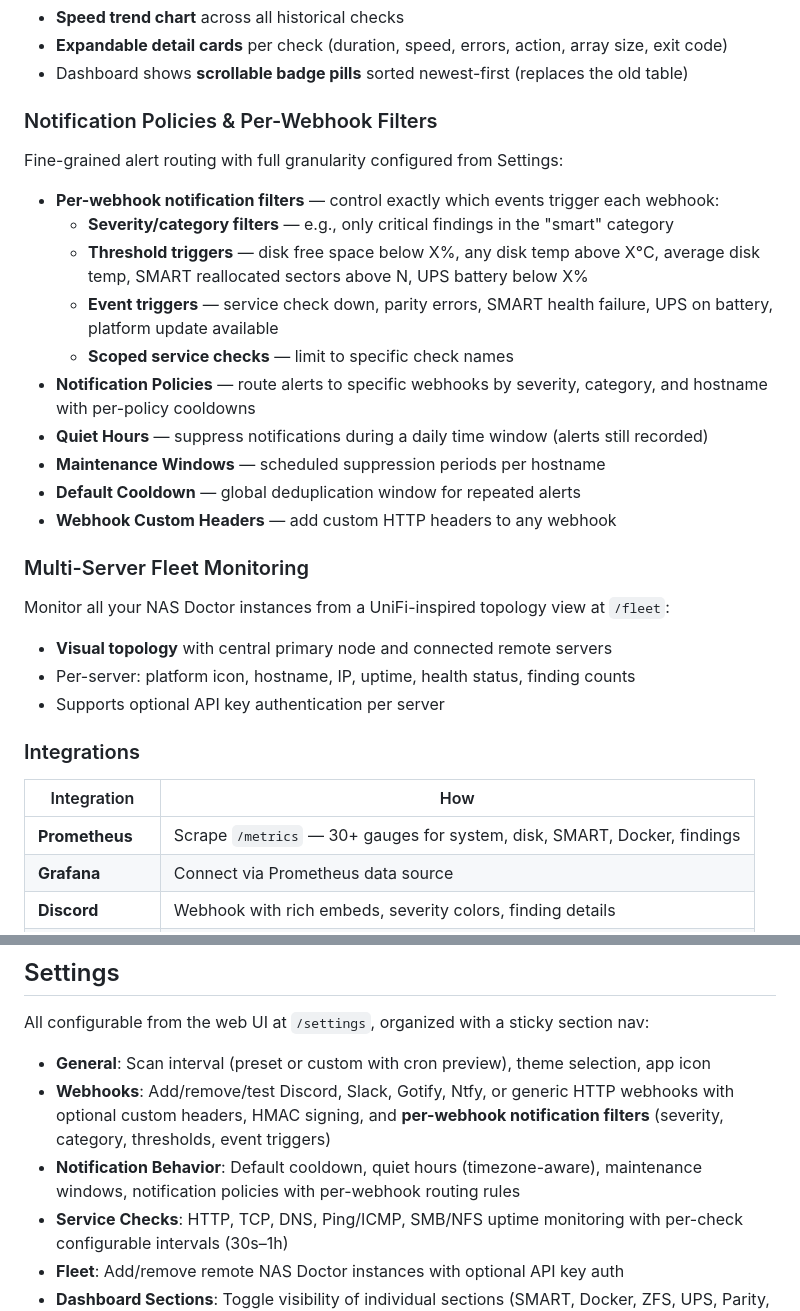
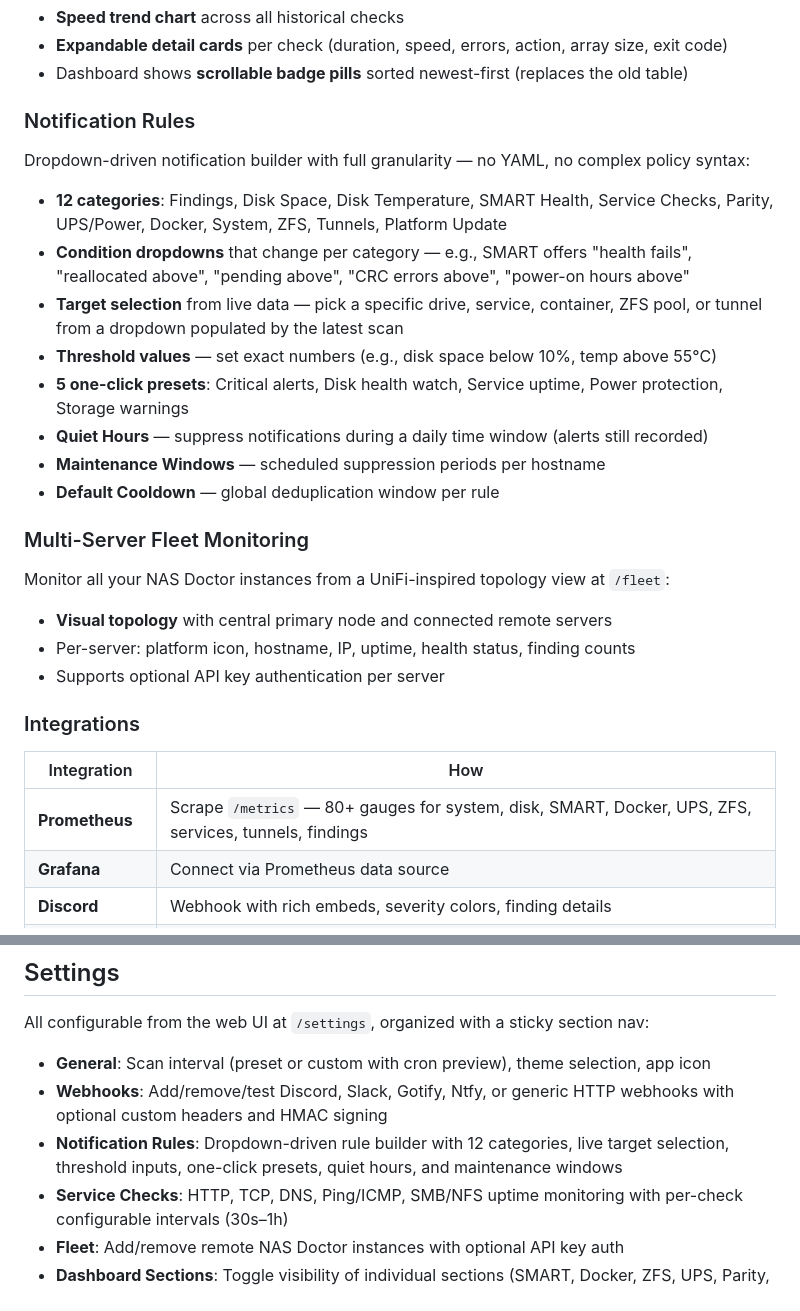
Before and after one commit to mcdays94/nas-doctor, a Markdown page: README.md, 2 parts joined by grey strips. Rendered like a GitHub page.

Commit message:
docs: update README for v0.5.8 — notification rules, Prometheus 80+ metrics

```diff
--- a/README.md
+++ b/README.md
@@ -97,19 +97,17 @@ Dedicated `/parity` page with full parity check history:
 - **Expandable detail cards** per check (duration, speed, errors, action, array size, exit code)
 - Dashboard shows **scrollable badge pills** sorted newest-first (replaces the old table)
 
-### Notification Policies & Per-Webhook Filters
+### Notification Rules
 
-Fine-grained alert routing with full granularity configured from Settings:
-- **Per-webhook notification filters** — control exactly which events trigger each webhook:
-  - **Severity/category filters** — e.g., only critical findings in the "smart" category
-  - **Threshold triggers** — disk free space below X%, any disk temp above X°C, average disk temp, SMART reallocated sectors above N, UPS battery below X%
-  - **Event triggers** — service check down, parity errors, SMART health failure, UPS on battery, platform update available
-  - **Scoped service checks** — limit to specific check names
-- **Notification Policies** — route alerts to specific webhooks by severity, category, and hostname with per-policy cooldowns
+Dropdown-driven notification builder with full granularity — no YAML, no complex policy syntax:
+- **12 categories**: Findings, Disk Space, Disk Temperature, SMART Health, Service Checks, Parity, UPS/Power, Docker, System, ZFS, Tunnels, Platform Update
+- **Condition dropdowns** that change per category — e.g., SMART offers "health fails", "reallocated above", "pending above", "CRC errors above", "power-on hours above"
+- **Target selection** from live data — pick a specific drive, service, container, ZFS pool, or tunnel from a dropdown populated by the latest scan
+- **Threshold values** — set exact numbers (e.g., disk space below 10%, temp above 55°C)
+- **5 one-click presets**: Critical alerts, Disk health watch, Service uptime, Power protection, Storage warnings
 - **Quiet Hours** — suppress notifications during a daily time window (alerts still recorded)
 - **Maintenance Windows** — scheduled suppression periods per hostname
-- **Default Cooldown** — global deduplication window for repeated alerts
-- **Webhook Custom Headers** — add custom HTTP headers to any webhook
+- **Default Cooldown** — global deduplication window per rule
 
 ### Multi-Server Fleet Monitoring
 
@@ -122,7 +120,7 @@ Monitor all your NAS Doctor instances from a UniFi-inspired topology view at `/f
 
 | Integration | How |
 |---|---|
-| **Prometheus** | Scrape `/metrics` — 30+ gauges for system, disk, SMART, Docker, findings |
+| **Prometheus** | Scrape `/metrics` — 80+ gauges for system, disk, SMART, Docker, UPS, ZFS, services, tunnels, findings |
 | **Grafana** | Connect via Prometheus data source |
 | **Discord** | Webhook with rich embeds, severity colors, finding details |
 | **Slack** | Webhook with blocks, severity counts, top findings |
@@ -319,8 +317,8 @@ NAS Doctor ships with 3 dashboard themes. Switch between them from Settings.
 All configurable from the web UI at `/settings`, organized with a sticky section nav:
 
 - **General**: Scan interval (preset or custom with cron preview), theme selection, app icon
-- **Webhooks**: Add/remove/test Discord, Slack, Gotify, Ntfy, or generic HTTP webhooks with optional custom headers, HMAC signing, and **per-webhook notification filters** (severity, category, thresholds, event triggers)
-- **Notification Behavior**: Default cooldown, quiet hours (timezone-aware), maintenance windows, notification policies with per-webhook routing rules
+- **Webhooks**: Add/remove/test Discord, Slack, Gotify, Ntfy, or generic HTTP webhooks with optional custom headers and HMAC signing
+- **Notification Rules**: Dropdown-driven rule builder with 12 categories, live target selection, threshold inputs, one-click presets, quiet hours, and maintenance windows
 - **Service Checks**: HTTP, TCP, DNS, Ping/ICMP, SMB/NFS uptime monitoring with per-check configurable intervals (30s–1h)
 - **Fleet**: Add/remove remote NAS Doctor instances with optional API key auth
 - **Dashboard Sections**: Toggle visibility of individual sections (SMART, Docker, ZFS, UPS, Parity, Network, Tunnels, etc.)
```
